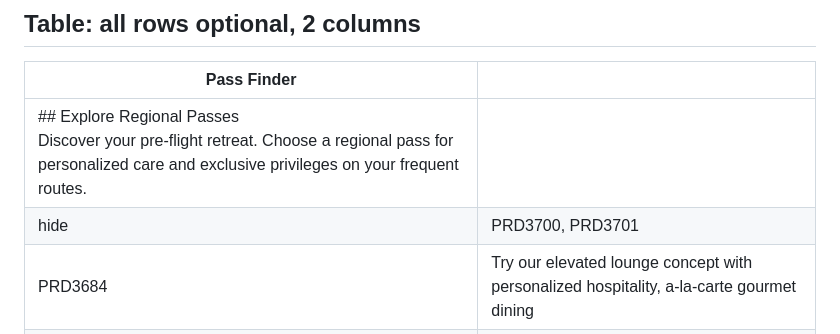
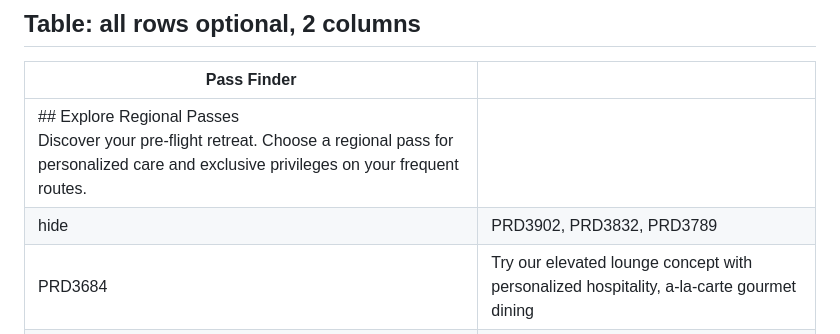
Before and after one commit to eds-poc/plazapremiumlounge, a Markdown page: blocks/pass-finder/README.md, the part around the change. Drawn GitHub-style.

Commit message:
Pass Finder README: hide example with the service's test records
Co-Authored-By: Claude Opus 5.5 (1M context) <noreply@anthropic.com>

```diff
--- a/blocks/pass-finder/README.md
+++ b/blocks/pass-finder/README.md
@@ -10,7 +10,7 @@ notes for particular passes.
 | Pass Finder | |
 | --- | --- |
 | ## Explore Regional Passes<br>Discover your pre-flight retreat. Choose a regional pass for personalized care and exclusive privileges on your frequent routes. | |
-| hide | PRD3700, PRD3701 |
+| hide | PRD3902, PRD3832, PRD3789 |
 | PRD3684 | Try our elevated lounge concept with personalized hospitality, a-la-carte gourmet dining |
 | PRD3678 | 2 visits to our Dubai lounge, including a one-time Caviar Experience. |
 
```
